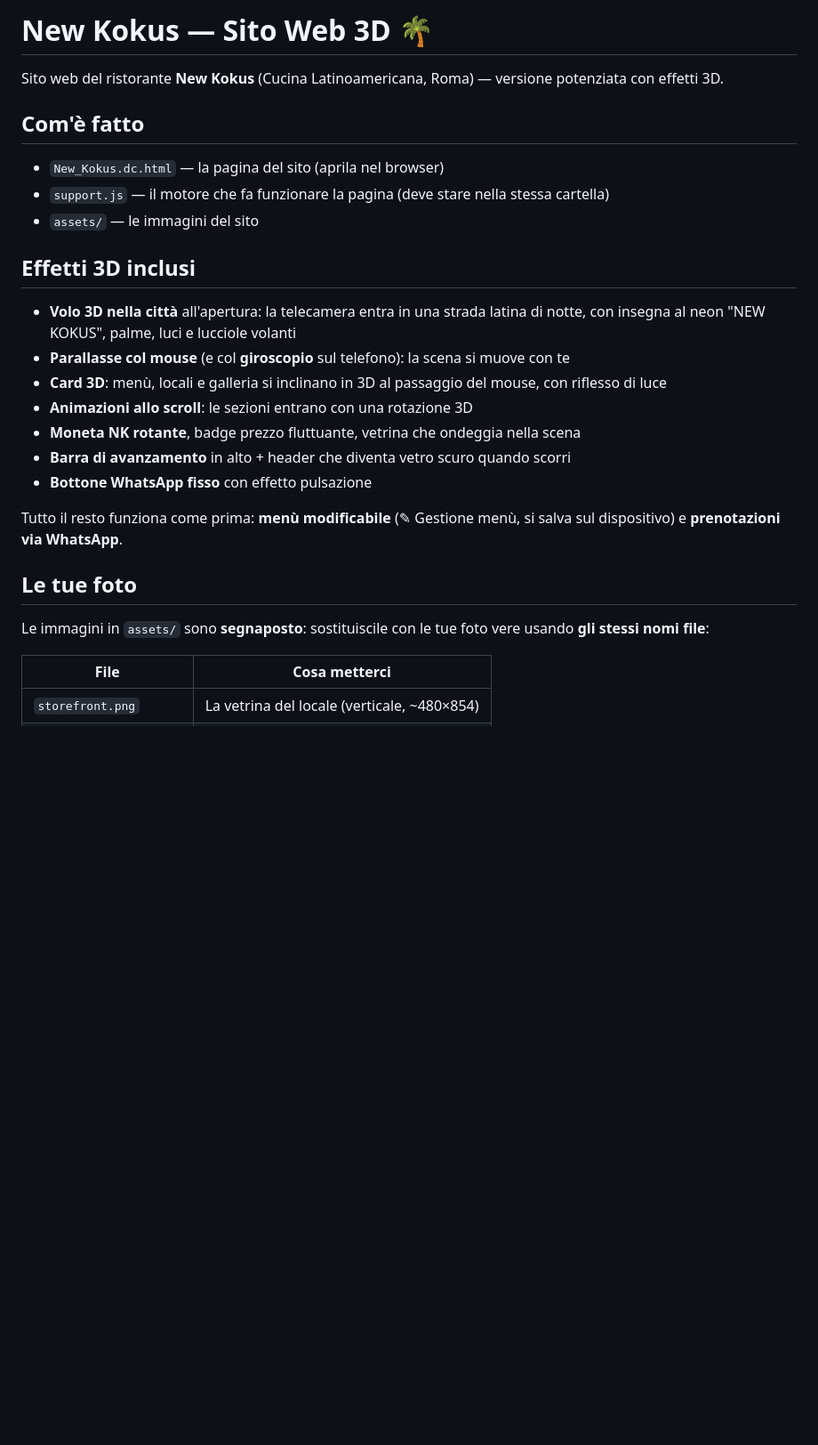
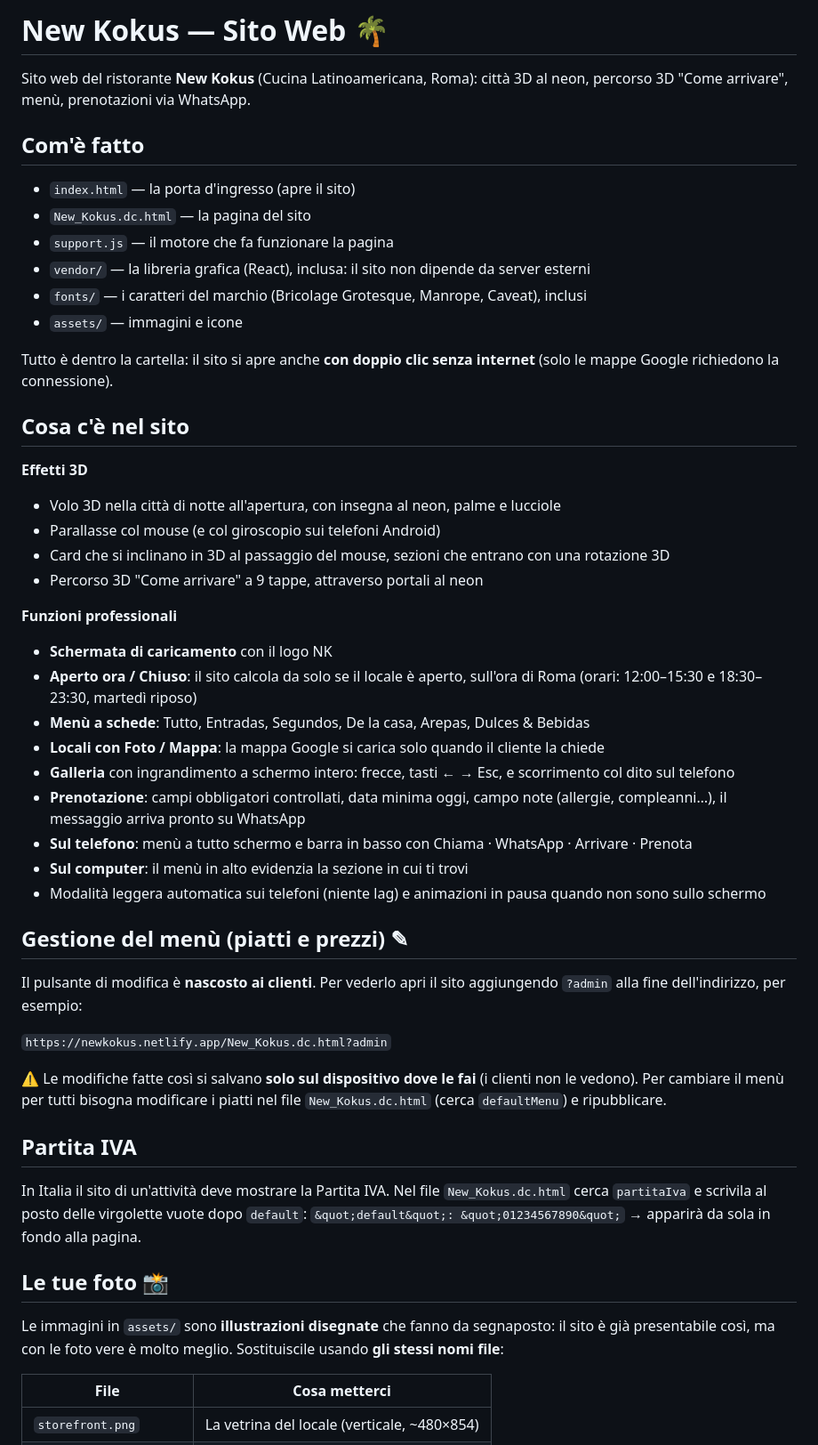
Before and after one commit to maikbarre2401-svg/maik, a Markdown page: new-kokus/README.md, the part around one of its changes. Shown at 89% size. Drawn GitHub-style; blank space fills up the shorter version.

Commit message:
README: novita del sito, modalita ?admin, Partita IVA e anteprima WhatsApp
Co-Authored-By: Claude Opus 5.5 <noreply@anthropic.com>
Claude-Session: https://claude.ai/code/session_01S5jdYuv3FfkUr8NdirTxZ3

```diff
--- a/new-kokus/README.md
+++ b/new-kokus/README.md
@@ -1,28 +1,53 @@
-# New Kokus — Sito Web 3D 🌴
+# New Kokus — Sito Web 🌴
 
-Sito web del ristorante **New Kokus** (Cucina Latinoamericana, Roma) — versione potenziata con effetti 3D.
+Sito web del ristorante **New Kokus** (Cucina Latinoamericana, Roma): città 3D al neon, percorso 3D "Come arrivare", menù, prenotazioni via WhatsApp.
 
 ## Com'è fatto
 
-- `New_Kokus.dc.html` — la pagina del sito (aprila nel browser)
-- `support.js` — il motore che fa funzionare la pagina (deve stare nella stessa cartella)
-- `assets/` — le immagini del sito
+- `index.html` — la porta d'ingresso (apre il sito)
+- `New_Kokus.dc.html` — la pagina del sito
+- `support.js` — il motore che fa funzionare la pagina
+- `vendor/` — la libreria grafica (React), inclusa: il sito non dipende da server esterni
+- `fonts/` — i caratteri del marchio (Bricolage Grotesque, Manrope, Caveat), inclusi
+- `assets/` — immagini e icone
 
-## Effetti 3D inclusi
+Tutto è dentro la cartella: il sito si apre anche **con doppio clic senza internet** (solo le mappe Google richiedono la connessione).
 
-- **Volo 3D nella città** all'apertura: la telecamera entra in una strada latina di notte, con insegna al neon "NEW KOKUS", palme, luci e lucciole volanti
-- **Parallasse col mouse** (e col **giroscopio** sul telefono): la scena si muove con te
-- **Card 3D**: menù, locali e galleria si inclinano in 3D al passaggio del mouse, con riflesso di luce
-- **Animazioni allo scroll**: le sezioni entrano con una rotazione 3D
-- **Moneta NK rotante**, badge prezzo fluttuante, vetrina che ondeggia nella scena
-- **Barra di avanzamento** in alto + header che diventa vetro scuro quando scorri
-- **Bottone WhatsApp fisso** con effetto pulsazione
+## Cosa c'è nel sito
 
-Tutto il resto funziona come prima: **menù modificabile** (✎ Gestione menù, si salva sul dispositivo) e **prenotazioni via WhatsApp**.
+**Effetti 3D**
+- Volo 3D nella città di notte all'apertura, con insegna al neon, palme e lucciole
+- Parallasse col mouse (e col giroscopio sui telefoni Android)
+- Card che si inclinano in 3D al passaggio del mouse, sezioni che entrano con una rotazione 3D
+- Percorso 3D "Come arrivare" a 9 tappe, attraverso portali al neon
 
-## Le tue foto
+**Funzioni professionali**
+- **Schermata di caricamento** con il logo NK
+- **Aperto ora / Chiuso**: il sito calcola da solo se il locale è aperto, sull'ora di Roma (orari: 12:00–15:30 e 18:30–23:30, martedì riposo)
+- **Menù a schede**: Tutto, Entradas, Segundos, De la casa, Arepas, Dulces & Bebidas
+- **Locali con Foto / Mappa**: la mappa Google si carica solo quando il cliente la chiede
+- **Galleria** con ingrandimento a schermo intero: frecce, tasti ← → Esc, e scorrimento col dito sul telefono
+- **Prenotazione**: campi obbligatori controllati, data minima oggi, campo note (allergie, compleanni…), il messaggio arriva pronto su WhatsApp
+- **Sul telefono**: menù a tutto schermo e barra in basso con Chiama · WhatsApp · Arrivare · Prenota
+- **Sul computer**: il menù in alto evidenzia la sezione in cui ti trovi
+- Modalità leggera automatica sui telefoni (niente lag) e animazioni in pausa quando non sono sullo schermo
 
-Le immagini in `assets/` sono **segnaposto**: sostituiscile con le tue foto vere usando **gli stessi nomi file**:
+## Gestione del menù (piatti e prezzi) ✎
+
+Il pulsante di modifica è **nascosto ai clienti**. Per vederlo apri il sito aggiungendo `?admin` alla fine dell'indirizzo, per esempio:
+
+`https://newkokus.netlify.app/New_Kokus.dc.html?admin`
+
+⚠️ Le modifiche fatte così si salvano **solo sul dispositivo dove le fai** (i clienti non le vedono). Per cambiare il menù per tutti bisogna modificare i piatti nel file `New_Kokus.dc.html` (cerca `defaultMenu`) e ripubblicare.
+
+## Partita IVA
+
+In Italia il sito di un'attività deve mostrare la Partita IVA. Nel file `New_Kokus.dc.html` cerca `partitaIva` e scrivila al posto delle virgolette vuote dopo `default`:
+`&quot;default&quot;: &quot;01234567890&quot;` → apparirà da sola in fondo alla pagina.
+
+## Le tue foto 📸
+
+Le immagini in `assets/` sono **illustrazioni disegnate** che fanno da segnaposto: il sito è già presentabile così, ma con le foto vere è molto meglio. Sostituiscile usando **gli stessi nomi file**:
 
 | File | Cosa metterci |
 |---|---|
```
Also changed, not shown: other parts of new-kokus/README.md (+15 -16 lines).
